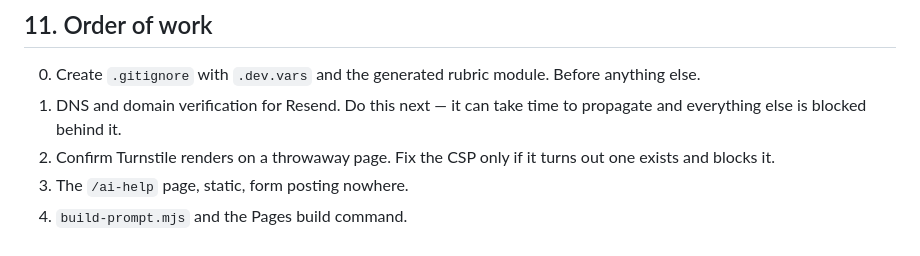
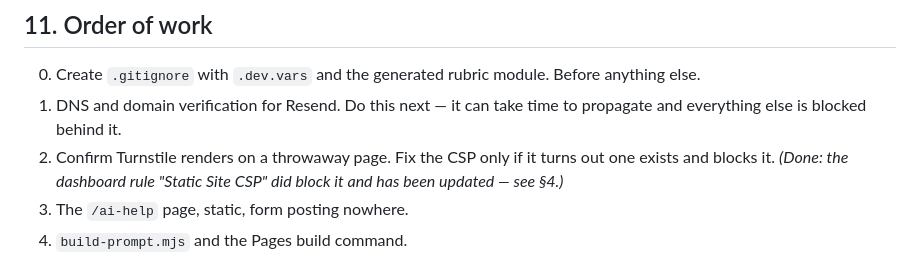
Before and after one commit to Tequestador/-aaron-pitters-website, a Markdown page: docs/build-spec.md, the part around one of its changes. Drawn GitHub-style.

```diff
--- a/docs/build-spec.md
+++ b/docs/build-spec.md
@@ -284,7 +292,8 @@ an interviewer notices.
 1. DNS and domain verification for Resend. Do this next — it can take time to propagate
    and everything else is blocked behind it.
 2. Confirm Turnstile renders on a throwaway page. Fix the CSP only if it turns out one
-   exists and blocks it.
+   exists and blocks it. *(Done: the dashboard rule "Static Site CSP" did block it and has
+   been updated — see §4.)*
 3. The `/ai-help` page, static, form posting nowhere.
 4. `build-prompt.mjs` and the Pages build command.
 5. The function — validation, Turnstile, the raw submission to Aaron, **and the
```
Also changed, not shown: other parts of docs/build-spec.md (+26 -18 lines), CLAUDE.md (+26 -12 lines).
